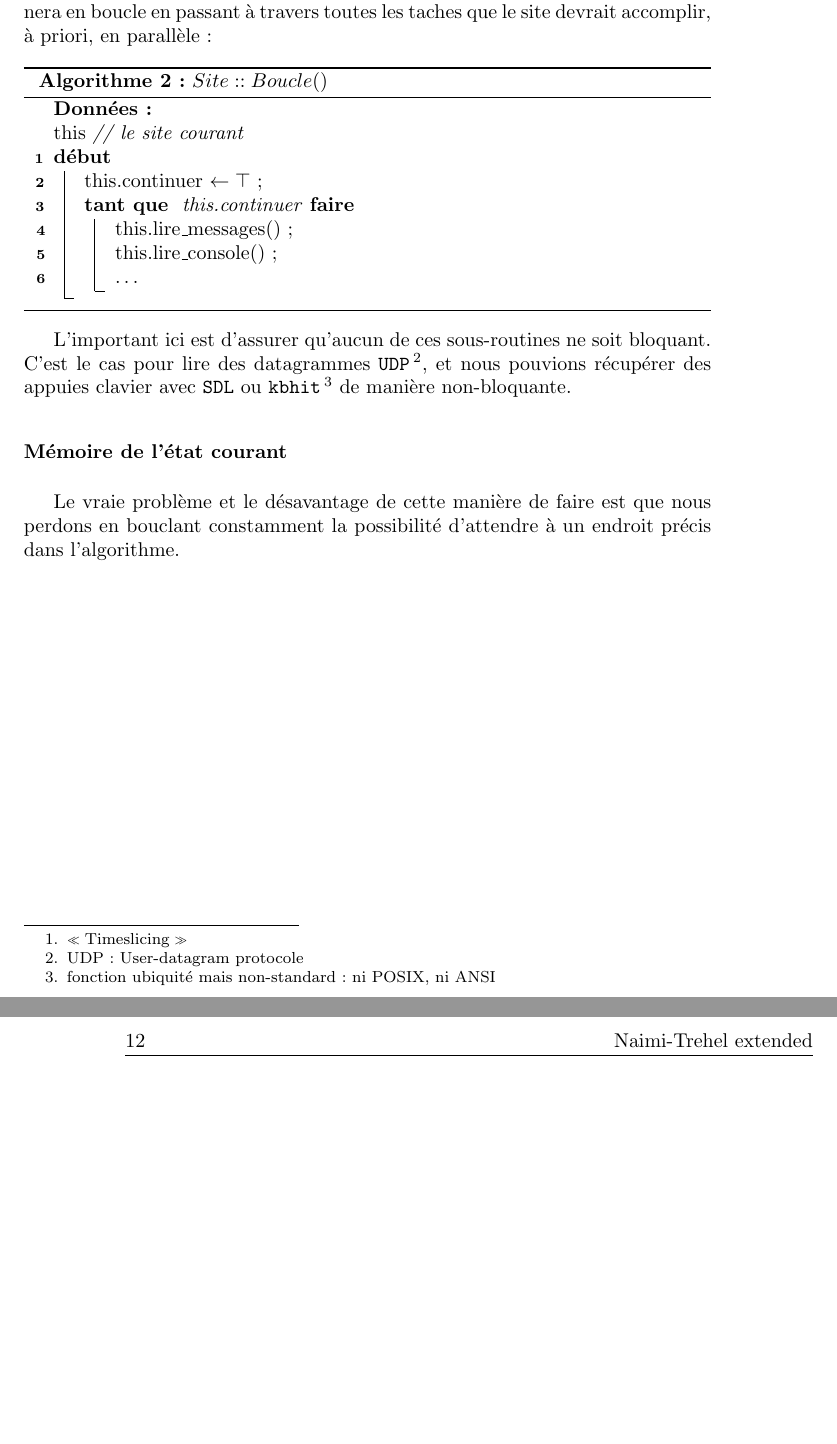
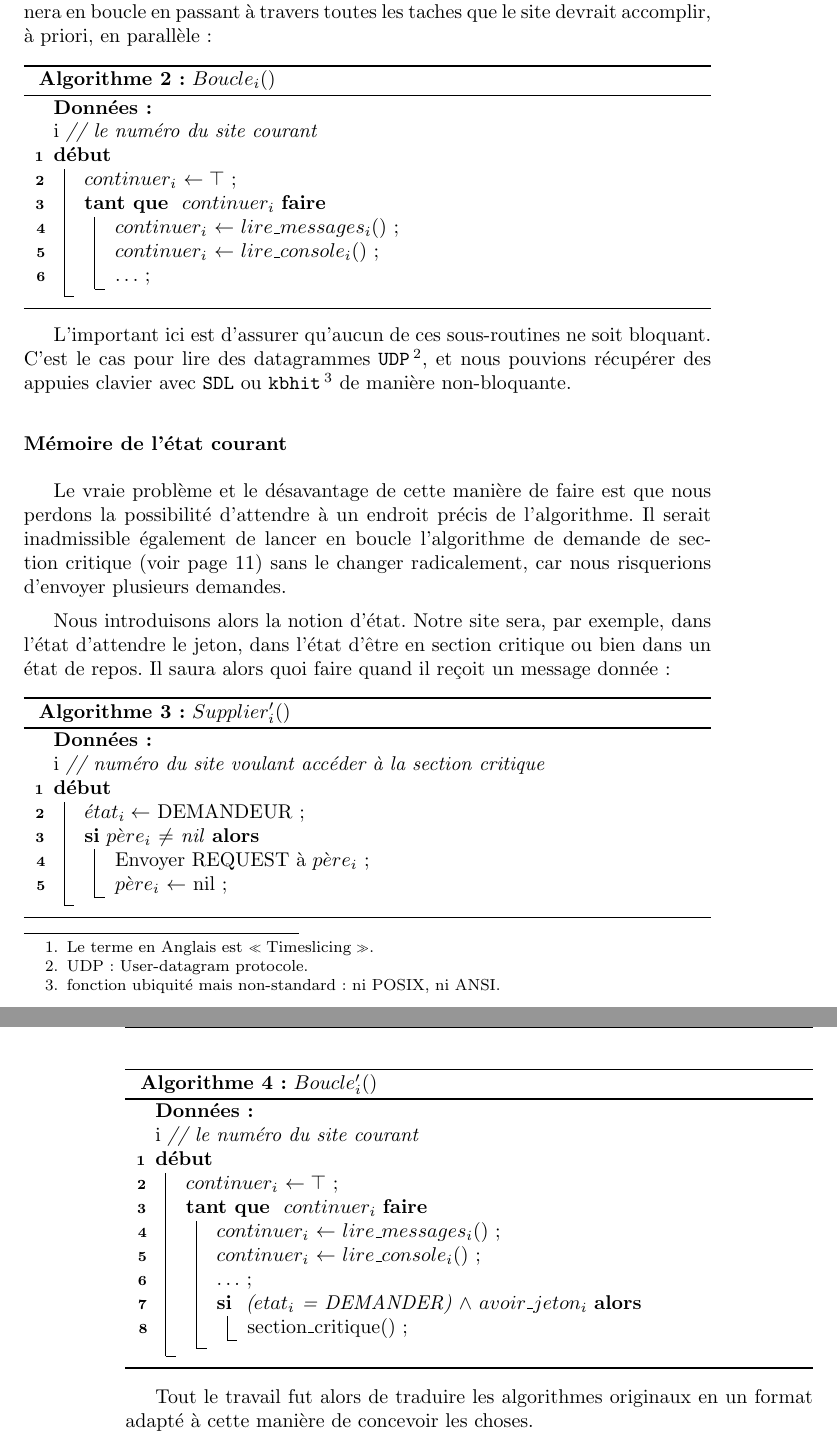
Before and after one commit to wilbefast/TP_Algorithmes_Distribues, a LaTeX book (rapport/rapport_main.tex, which reads rapport/4_attente_actif/3_programmation_par_etats.tex): two parts of pages 11 and 12 of 13, joined at a grey line, cut so that both start at the same text, the shorter picture padded with empty space. Compiled offline with pdfLaTeX.

Commit message:
started part 1

```diff
--- a/rapport/4_attente_actif/3_programmation_par_etats.tex
+++ b/rapport/4_attente_actif/3_programmation_par_etats.tex
@@ -1,28 +1,73 @@
 \subsubsection{Exécution pseudo-parallèle}
 
-Si nos machine peuvent tourner \og simultanément \fg{} plus de programmes qu'ils ont de processeurs c'est en itérant très rapidement à travers l'ensemble des processus \footnote {\og Timeslicing \fg{}}.
+Si nos machine peuvent tourner \og simultanément \fg{} plus de programmes qu'ils ont de processeurs c'est en itérant très rapidement à travers l'ensemble des processus \footnote { Le terme en Anglais est \og Timeslicing \fg{}.}.
 
 Nous pouvions ainsi nous limiter à un seul fil d'exécution par site qui tournera en boucle en passant à travers toutes les taches que le site devrait accomplir, à priori, en parallèle :
 
 \begin{algorithm}[H]
-  \caption{$Site::Boucle()$}
+  \caption{$Boucle_i()$}
   \Donnees
   {\\
-    this \textit{// le site courant}\\
+    i \textit{// le numéro du site courant}\\
   }
   \Deb
   {
-  	this.continuer $\leftarrow \top$ \;
-  	\Tq{ this.continuer }
+  	$continuer_i$ $\leftarrow \top$ \;
+  	\Tq{ $continuer_i$ }
 	 {
-	 	this.lire\_messages() \;
-	 	this.lire\_console() \;
-	 	\dots
+	 	$continuer_i$ $\leftarrow$ $lire\_messages_i()$ \;
+	 	$continuer_i$ $\leftarrow$ $lire\_console_i()$ \;
+	 	\dots \;
 	 }
   }
 \end{algorithm}
 
-L'important ici est d'assurer qu'aucun de ces sous-routines ne soit bloquant. C'est le cas pour lire des datagrammes \texttt{UDP}\footnote{UDP : User-datagram protocole }, et nous pouvions récupérer des appuies clavier avec \texttt{SDL} ou \texttt{kbhit}\footnote{fonction ubiquité mais non-standard : ni POSIX, ni ANSI} de manière non-bloquante.
+L'important ici est d'assurer qu'aucun de ces sous-routines ne soit bloquant. C'est le cas pour lire des datagrammes \texttt{UDP}\footnote{UDP : User-datagram protocole. }, et nous pouvions récupérer des appuies clavier avec \texttt{SDL} ou \texttt{kbhit}\footnote{fonction ubiquité mais non-standard : ni POSIX, ni ANSI.} de manière non-bloquante.
 
 \subsubsection{Mémoire de l'état courant}
-Le vraie problème et le désavantage de cette manière de faire est que nous perdons en bouclant constamment la possibilité d'attendre à un endroit précis dans l'algorithme.
+Le vraie problème et le désavantage de cette manière de faire est que nous perdons la possibilité d'attendre à un endroit précis de l'algorithme. Il serait inadmissible également de lancer en boucle l'algorithme de demande de section critique (voir page \pageref{nt_wait}) sans le changer radicalement, car nous risquerions d'envoyer plusieurs demandes.
+
+Nous introduisons alors la notion d'état. Notre site sera, par exemple, dans l'état d'attendre le jeton, dans l'état d'être en section critique ou bien dans un état de repos. Il saura alors quoi faire quand il reçoit un message donnée :
+
+\begin{algorithm}[H]
+  \caption{$Supplier^{\prime}_i$()}
+  \label{nt_wait}
+  \Donnees
+  {\\
+    i \textit{// numéro du site voulant accéder à la section critique}\\
+  }
+  \Deb
+  {
+	$\acute{e}tat_i \leftarrow$ DEMANDEUR \;
+
+  	\Si{$p\grave{e}re_i$ $\neq$ nil}
+  	{
+  		Envoyer REQUEST à $p\grave{e}re_i$ \;
+  		$p\grave{e}re_i$ $\leftarrow$ nil \;
+  	}
+  }
+\end{algorithm}
+
+\begin{algorithm}[H]
+  \caption{$Boucle^{\prime}_i()$}
+  \Donnees
+  {\\
+    i \textit{// le numéro du site courant}\\
+  }
+  \Deb
+  {
+  	$continuer_i$ $\leftarrow \top$ \;
+  	\Tq{ $continuer_i$ }
+	 {
+	 	$continuer_i$ $\leftarrow$ $lire\_messages_i()$ \;
+	 	$continuer_i$ $\leftarrow$ $lire\_console_i()$ \;
+	 	\dots \;
+	 	\Si { ($etat_i$ = DEMANDER) $\wedge$ $avoir\_jeton_i$  }
+	 	{
+	 		section\_critique() \;
+	 	}
+	 }
+  }
+\end{algorithm}
+
+Tout le travail fut alors de traduire les algorithmes originaux en un format adapté à cette manière de concevoir les choses.
```
Also changed, not shown: rapport/1_exclusion_mutuelle/1_problematique.tex (+3 -0 lines), rapport/1_exclusion_mutuelle/2_algorithme_de_NT.tex (+5 -6 lines), rapport/4_attente_actif/1_problematique.tex (+3 -2 lines), 1 other file.
